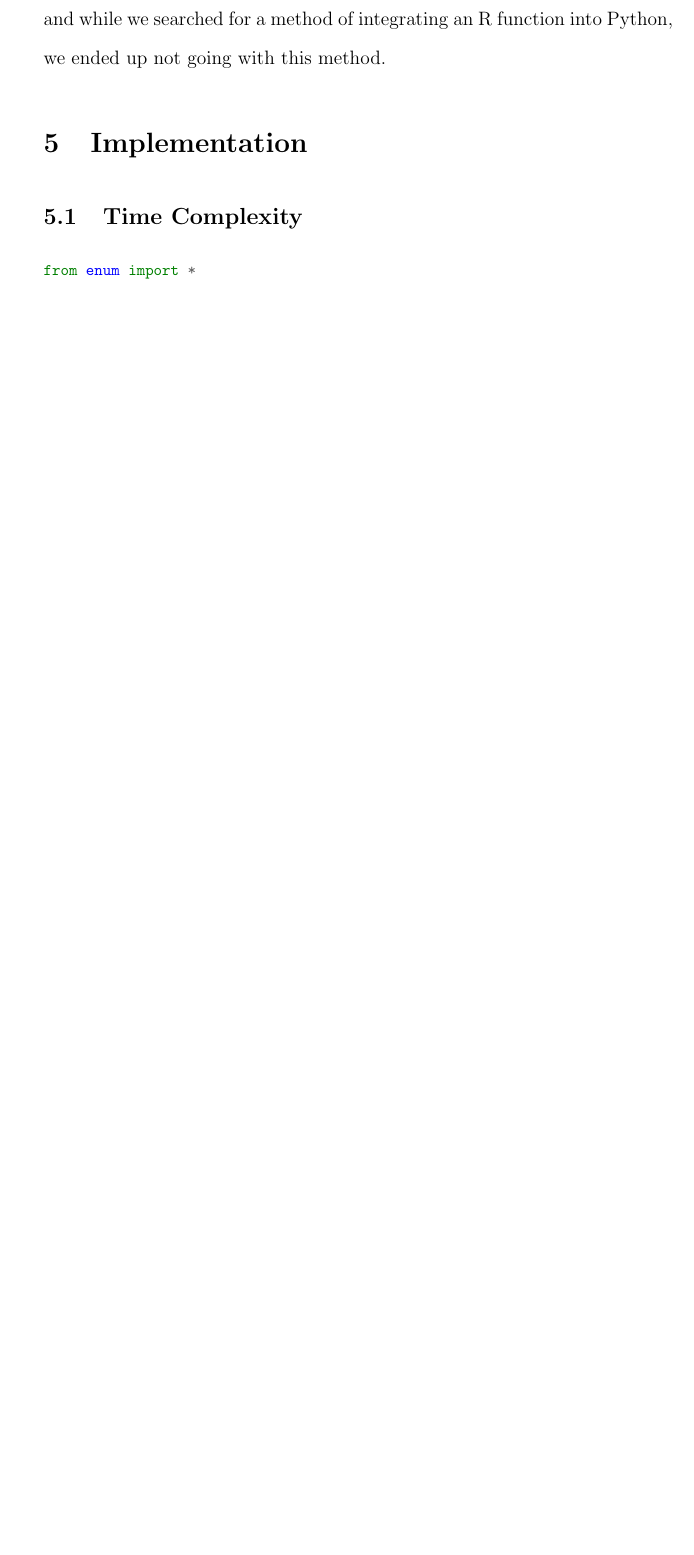
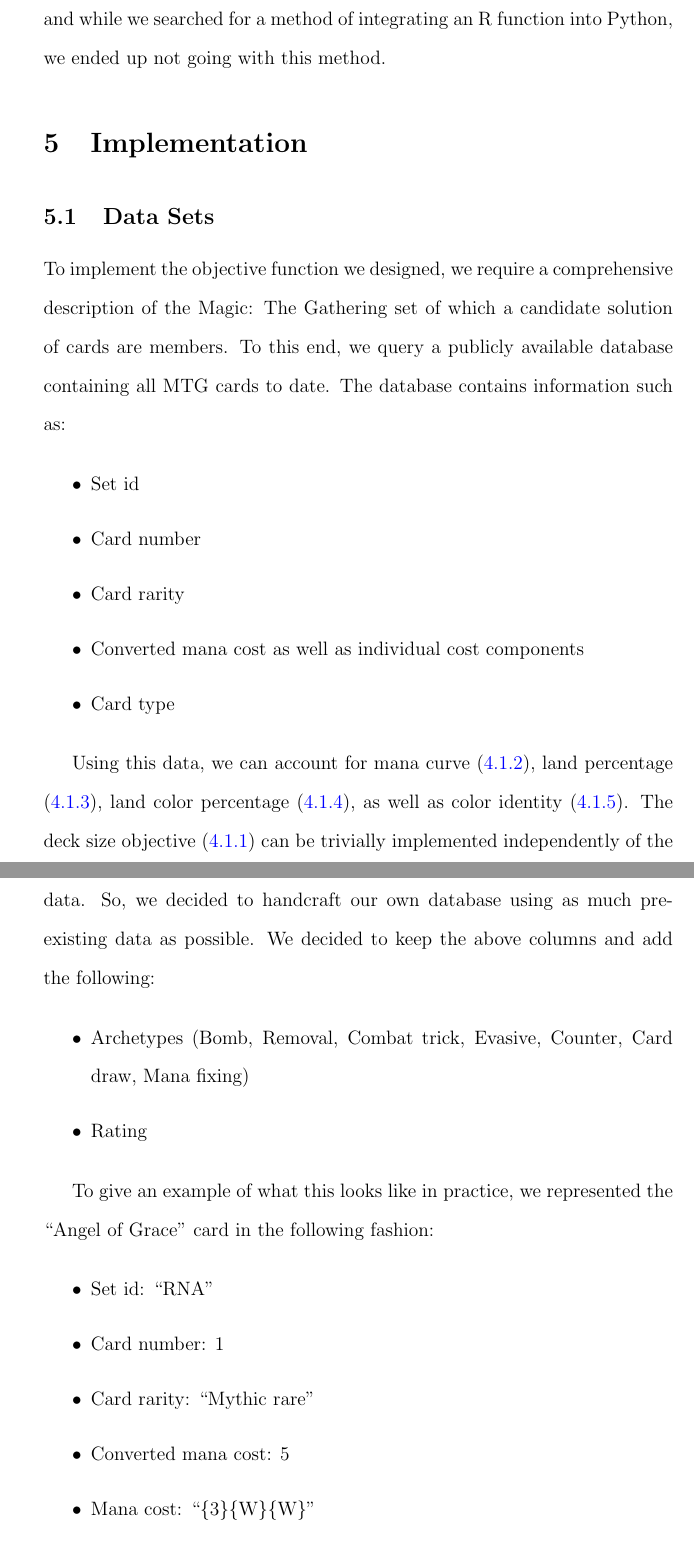
Before and after one commit to 0x326/miami-university-cse-464-group-project, a LaTeX document (writeups/Report.tex): part of page 25 of 28 before the commit and two parts of pages 25 and 26 of 29 after it, the two joined at a grey line, cut so that both start at the same text, the shorter picture padded with empty space. Compiled offline with pdfLaTeX.

Commit message:
Draft 'Data sets' section

```diff
--- a/writeups/Report.tex
+++ b/writeups/Report.tex
@@ -741,4 +741,47 @@ into Python, we ended up not going with this method.
 
 \section{Implementation}
 
-\subsection{Time Complexity}
+\subsection{Data Sets}
+
+To implement the objective function we designed,
+we require a comprehensive description of the Magic: The Gathering
+set of which a candidate solution of cards are members.
+To this end,
+we query a publicly available database containing all MTG cards to date.
+% TODO: Add link or citation
+The database contains information such as:
+
+\begin{itemize}
+    \item Set id
+    \item Card number
+    \item Card rarity
+    \item Converted mana cost as well as individual cost components
+    \item Card type
+\end{itemize}
+
+Using this data,
+we can account for mana curve (\ref{objective:Mana Curve}),
+land percentage (\ref{objective:Land Percentage}),
+land color percentage (\ref{objective:Land Color Percentage}),
+as well as color identity (\ref{objective:Color Identity}).
+The deck size objective (\ref{objective:Deck Size})
+can be trivially implemented independently of the above data
+but accounting for card archetypes (\ref{objective:Card Archetypes}) requires additional data.
+So, we decided to handcraft our own database using as much pre-existing data as possible.
+We decided to keep the above columns and add the following:
+
+\begin{itemize}
+    \item Archetypes (Bomb, Removal, Combat trick, Evasive, Counter, Card draw, Mana fixing)
+    \item Rating
+\end{itemize}
+
+To give an example of what this looks like in practice,
+we represented the \enquote{Angel of Grace} card in the following fashion:
+
+\begin{itemize}
+    \item Set id: \enquote{RNA}
+    \item Card number: $ 1 $
+    \item Card rarity: \enquote{Mythic rare}
+    \item Converted mana cost: $ 5 $
+    \item Mana cost: \enquote{\{3\}\{W\}\{W\}}
+    \item Card type: \enquote{Creature}
```
Also changed, not shown: writeups/Report.tex (8 more changed lines).
